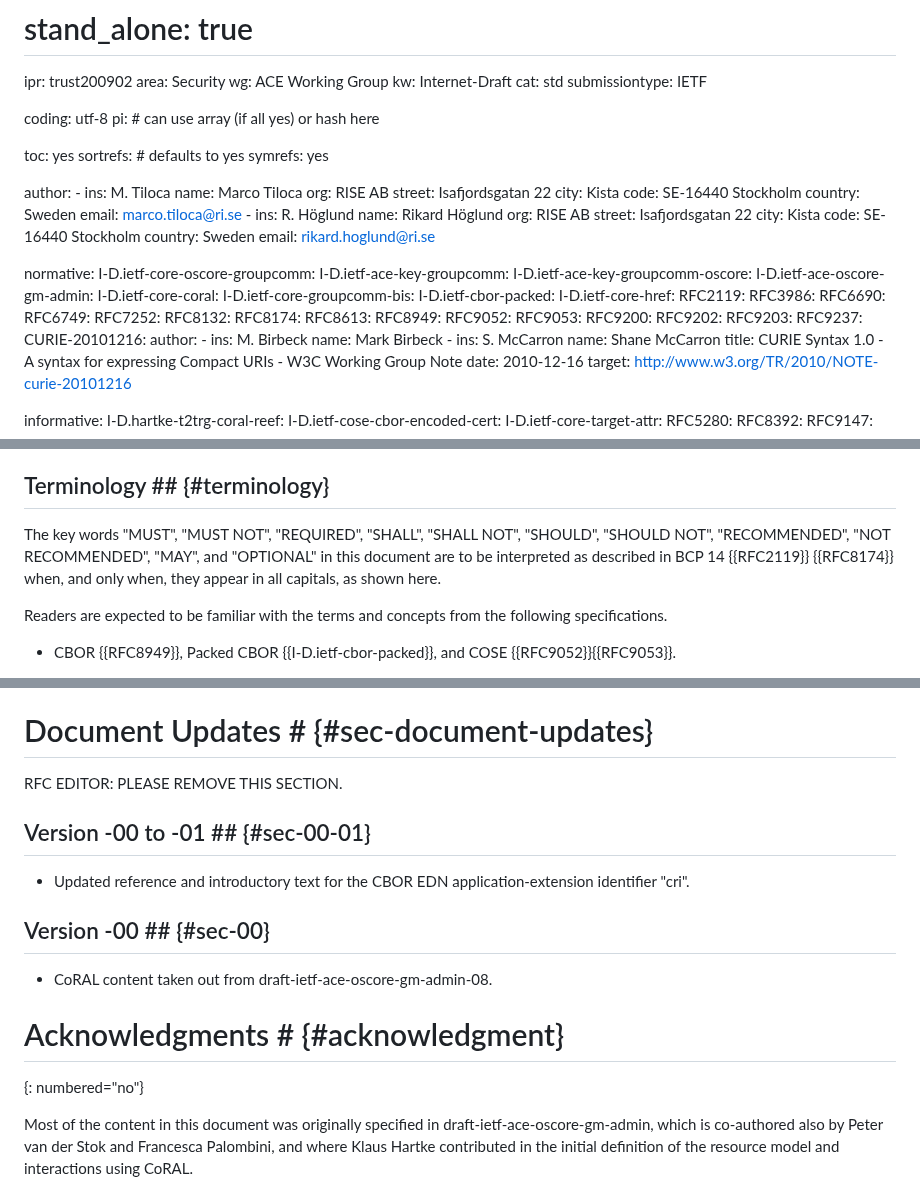
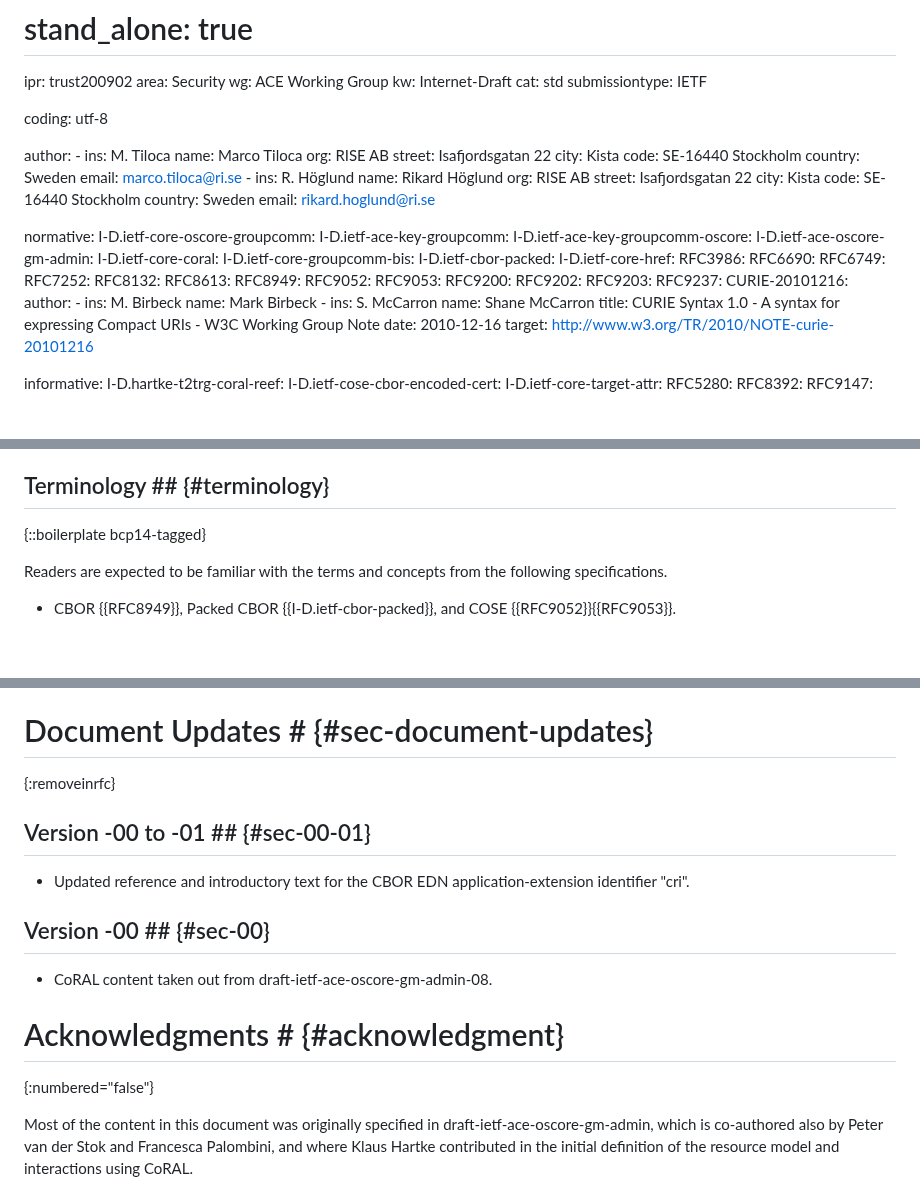
Before and after one commit to ace-wg/ace-oscore-gm-admin-coral, a Markdown page: draft-ietf-ace-oscore-gm-admin-coral.md, 3 parts joined by grey strips. GitHub-like rendering; blank space fills up the shorter version.

Commit message:
Fixes in the markdown

```diff
--- a/draft-ietf-ace-oscore-gm-admin-coral.md
+++ b/draft-ietf-ace-oscore-gm-admin-coral.md
@@ -16,11 +16,6 @@ cat: std
 submissiontype: IETF
 
 coding: utf-8
-pi:    # can use array (if all yes) or hash here
-
-  toc: yes
-  sortrefs:   # defaults to yes
-  symrefs: yes
 
 author:
       -
@@ -51,13 +46,11 @@ normative:
   I-D.ietf-core-groupcomm-bis:
   I-D.ietf-cbor-packed:
   I-D.ietf-core-href:
-  RFC2119:
   RFC3986:
   RFC6690:
   RFC6749:
   RFC7252:
   RFC8132:
-  RFC8174:
   RFC8613:
   RFC8949:
   RFC9052:
@@ -113,7 +106,7 @@ The ACE framework is used to ensure authentication and authorization of the Admi
 
 ## Terminology ## {#terminology}
 
-The key words "MUST", "MUST NOT", "REQUIRED", "SHALL", "SHALL NOT", "SHOULD", "SHOULD NOT", "RECOMMENDED", "NOT RECOMMENDED", "MAY", and "OPTIONAL" in this document are to be interpreted as described in BCP 14 {{RFC2119}} {{RFC8174}} when, and only when, they appear in all capitals, as shown here.
+{::boilerplate bcp14-tagged}
 
 Readers are expected to be familiar with the terms and concepts from the following specifications.
 
@@ -803,8 +796,7 @@ The following shared item table is used for compressing values of the rt= target
 {: #fig-packed-cbor-table-2 title="Shared item table for compressing values of the rt= target attribute." artwork-align="center"}
 
 # Document Updates # {#sec-document-updates}
-
-RFC EDITOR: PLEASE REMOVE THIS SECTION.
+{:removeinrfc}
 
 ## Version -00 to -01 ## {#sec-00-01}
 
@@ -815,7 +807,7 @@ RFC EDITOR: PLEASE REMOVE THIS SECTION.
 * CoRAL content taken out from draft-ietf-ace-oscore-gm-admin-08.
 
 # Acknowledgments # {#acknowledgment}
-{: numbered="no"}
+{:numbered="false"}
 
 Most of the content in this document was originally specified in draft-ietf-ace-oscore-gm-admin, which is co-authored also by Peter van der Stok and Francesca Palombini, and where Klaus Hartke contributed in the initial definition of the resource model and interactions using CoRAL.
 
```
